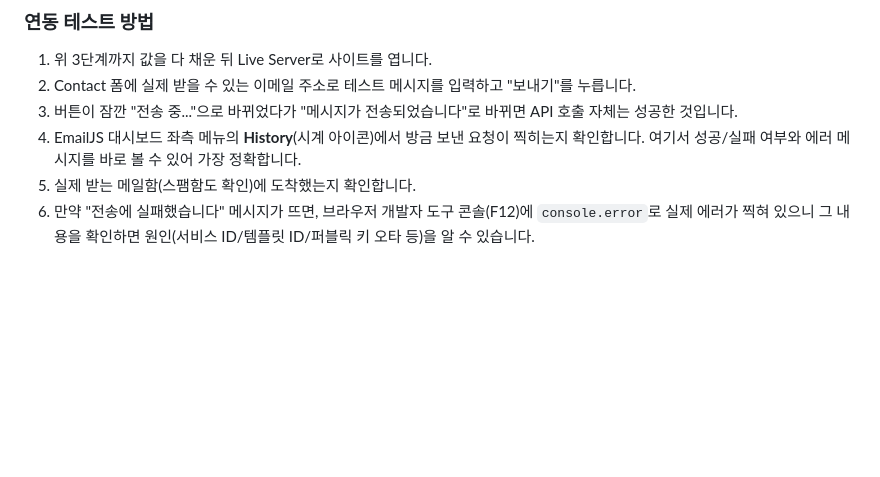
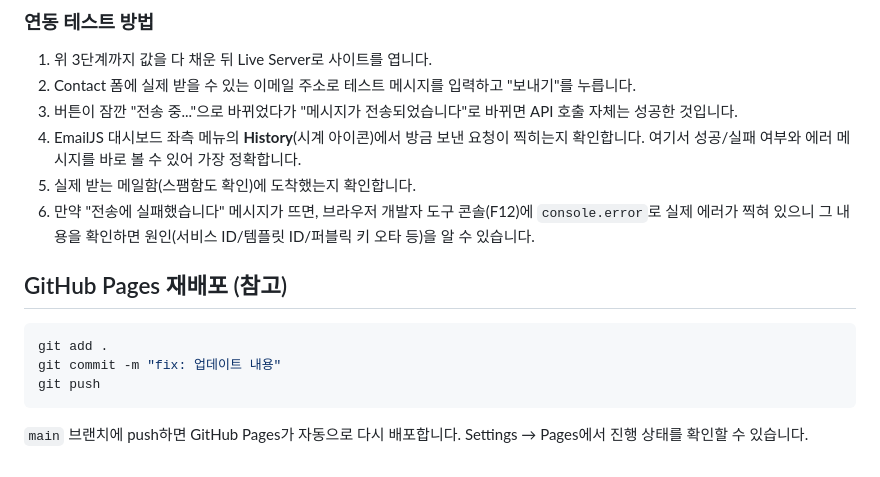
Before and after one commit to segretoo/codyssey-b1-1, a Markdown page: README.md, the part around one of its changes. GitHub-like rendering; blank space fills up the shorter version.

````diff
--- a/README.md
+++ b/README.md
@@ -102,3 +98,11 @@ git push -u origin main
 4. EmailJS 대시보드 좌측 메뉴의 **History**(시계 아이콘)에서 방금 보낸 요청이 찍히는지 확인합니다. 여기서 성공/실패 여부와 에러 메시지를 바로 볼 수 있어 가장 정확합니다.
 5. 실제 받는 메일함(스팸함도 확인)에 도착했는지 확인합니다.
 6. 만약 "전송에 실패했습니다" 메시지가 뜨면, 브라우저 개발자 도구 콘솔(F12)에 `console.error`로 실제 에러가 찍혀 있으니 그 내용을 확인하면 원인(서비스 ID/템플릿 ID/퍼블릭 키 오타 등)을 알 수 있습니다.
+
+## GitHub Pages 재배포 (참고)
+```bash
+git add .
+git commit -m "fix: 업데이트 내용"
+git push
+```
+`main` 브랜치에 push하면 GitHub Pages가 자동으로 다시 배포합니다. Settings → Pages에서 진행 상태를 확인할 수 있습니다.
````
Also changed, not shown: other parts of README.md (+55 -59 lines), dark.png (added), desktop.png (added), mobile.png (added).
